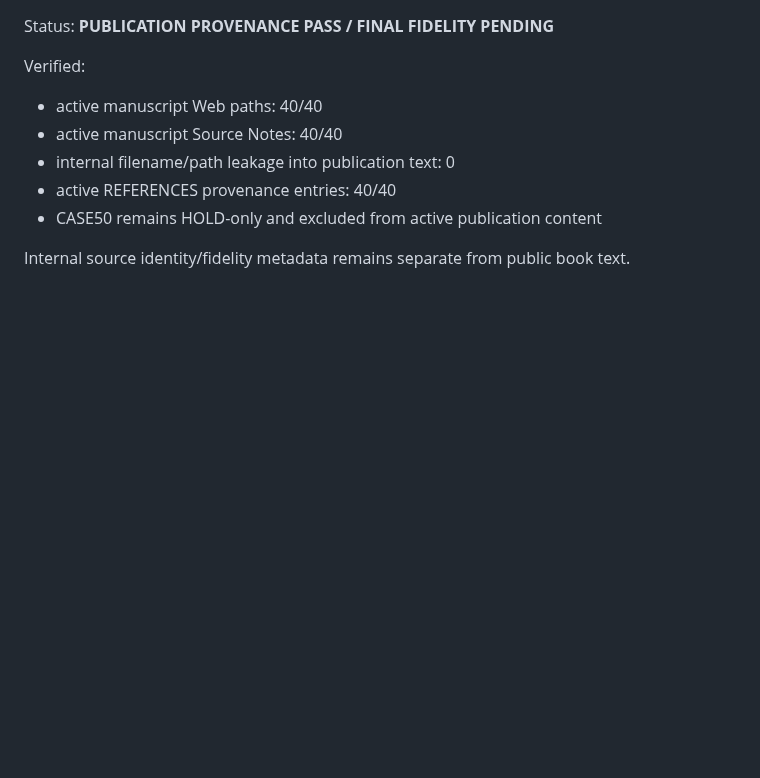
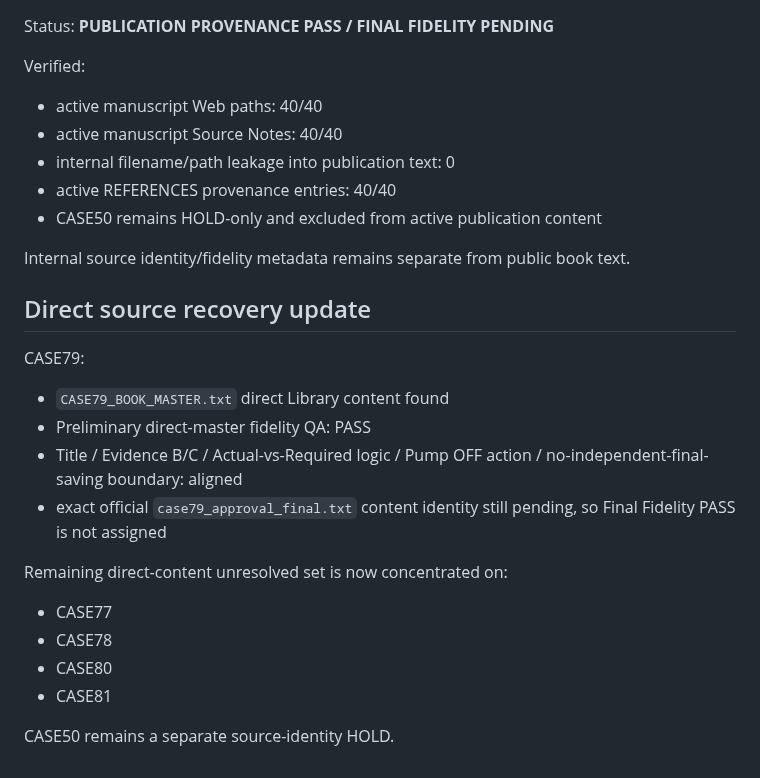
Before and after one commit to sangsoo58/my-website, a Markdown page: docs/PHASE3_READINESS_SNAPSHOT.md, the part around the change. Rendered like a GitHub page; blank space fills up the shorter version.

Commit message:
Phase 3: update readiness with CASE79 direct master recovery

```diff
--- a/docs/PHASE3_READINESS_SNAPSHOT.md
+++ b/docs/PHASE3_READINESS_SNAPSHOT.md
@@ -215,3 +215,20 @@ Verified:
 - CASE50 remains HOLD-only and excluded from active publication content
 
 Internal source identity/fidelity metadata remains separate from public book text.
+
+
+## Direct source recovery update
+
+CASE79:
+- `CASE79_BOOK_MASTER.txt` direct Library content found
+- Preliminary direct-master fidelity QA: PASS
+- Title / Evidence B/C / Actual-vs-Required logic / Pump OFF action / no-independent-final-saving boundary: aligned
+- exact official `case79_approval_final.txt` content identity still pending, so Final Fidelity PASS is not assigned
+
+Remaining direct-content unresolved set is now concentrated on:
+- CASE77
+- CASE78
+- CASE80
+- CASE81
+
+CASE50 remains a separate source-identity HOLD.
```
